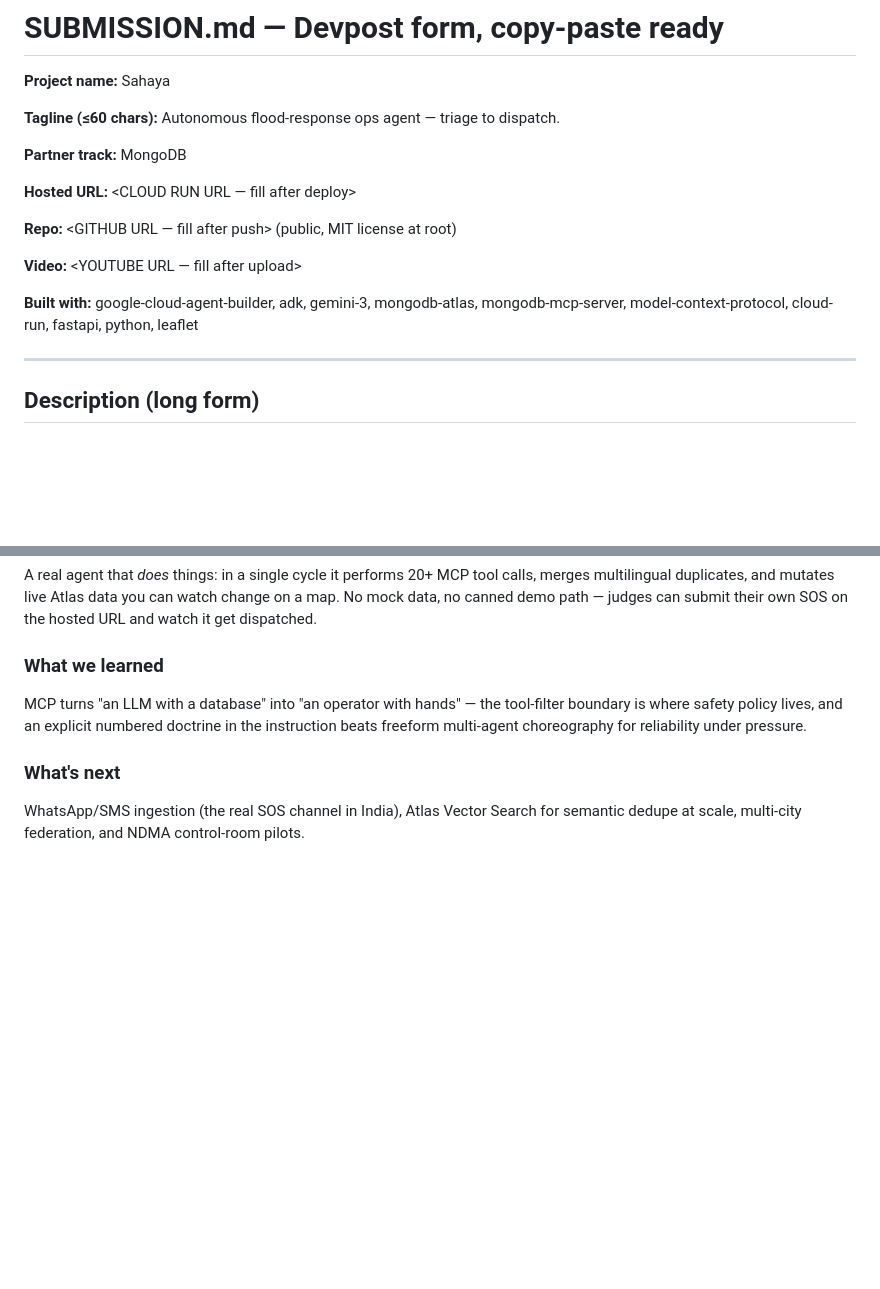
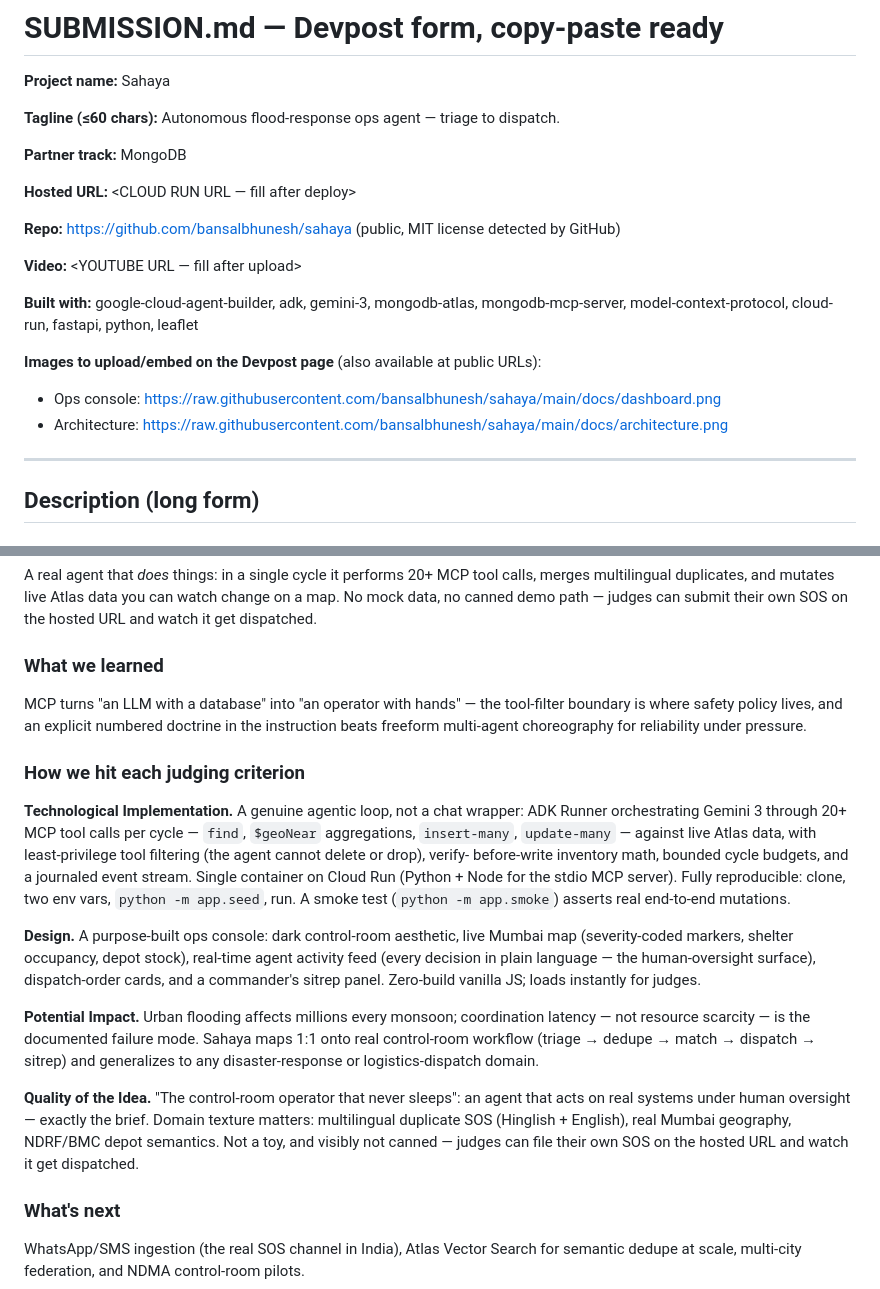
Before and after one commit to bansalbhunesh/sahaya, a Markdown page: docs/SUBMISSION.md, 2 parts joined by grey strips. GitHub-like rendering; blank space fills up the shorter version.

Commit message:
Winner-gap audit: architecture diagram, badges, judging-criteria mapping

```diff
--- a/docs/SUBMISSION.md
+++ b/docs/SUBMISSION.md
@@ -8,12 +8,16 @@
 
 **Hosted URL:** <CLOUD RUN URL — fill after deploy>
 
-**Repo:** <GITHUB URL — fill after push> (public, MIT license at root)
+**Repo:** https://github.com/bansalbhunesh/sahaya (public, MIT license detected by GitHub)
 
 **Video:** <YOUTUBE URL — fill after upload>
 
 **Built with:** google-cloud-agent-builder, adk, gemini-3, mongodb-atlas,
 mongodb-mcp-server, model-context-protocol, cloud-run, fastapi, python, leaflet
+
+**Images to upload/embed on the Devpost page** (also available at public URLs):
+- Ops console: https://raw.githubusercontent.com/bansalbhunesh/sahaya/main/docs/dashboard.png
+- Architecture: https://raw.githubusercontent.com/bansalbhunesh/sahaya/main/docs/architecture.png
 
 ---
 
@@ -70,6 +74,34 @@ MCP turns "an LLM with a database" into "an operator with hands" — the tool-fi
 boundary is where safety policy lives, and an explicit numbered doctrine in the
 instruction beats freeform multi-agent choreography for reliability under pressure.
 
+### How we hit each judging criterion
+
+**Technological Implementation.** A genuine agentic loop, not a chat wrapper: ADK
+Runner orchestrating Gemini 3 through 20+ MCP tool calls per cycle — `find`,
+`$geoNear` aggregations, `insert-many`, `update-many` — against live Atlas data,
+with least-privilege tool filtering (the agent cannot delete or drop), verify-
+before-write inventory math, bounded cycle budgets, and a journaled event stream.
+Single container on Cloud Run (Python + Node for the stdio MCP server). Fully
+reproducible: clone, two env vars, `python -m app.seed`, run. A smoke test
+(`python -m app.smoke`) asserts real end-to-end mutations.
+
+**Design.** A purpose-built ops console: dark control-room aesthetic, live Mumbai
+map (severity-coded markers, shelter occupancy, depot stock), real-time agent
+activity feed (every decision in plain language — the human-oversight surface),
+dispatch-order cards, and a commander's sitrep panel. Zero-build vanilla JS;
+loads instantly for judges.
+
+**Potential Impact.** Urban flooding affects millions every monsoon; coordination
+latency — not resource scarcity — is the documented failure mode. Sahaya maps 1:1
+onto real control-room workflow (triage → dedupe → match → dispatch → sitrep) and
+generalizes to any disaster-response or logistics-dispatch domain.
+
+**Quality of the Idea.** "The control-room operator that never sleeps": an agent
+that acts on real systems under human oversight — exactly the brief. Domain
+texture matters: multilingual duplicate SOS (Hinglish + English), real Mumbai
+geography, NDRF/BMC depot semantics. Not a toy, and visibly not canned — judges
+can file their own SOS on the hosted URL and watch it get dispatched.
+
 ### What's next
 WhatsApp/SMS ingestion (the real SOS channel in India), Atlas Vector Search for
 semantic dedupe at scale, multi-city federation, and NDMA control-room pilots.
```
Also changed, not shown: README.md (+7 -6 lines), docs/AUDIT.md (added, +70 -0 lines), docs/architecture.png (added), 1 other file.
